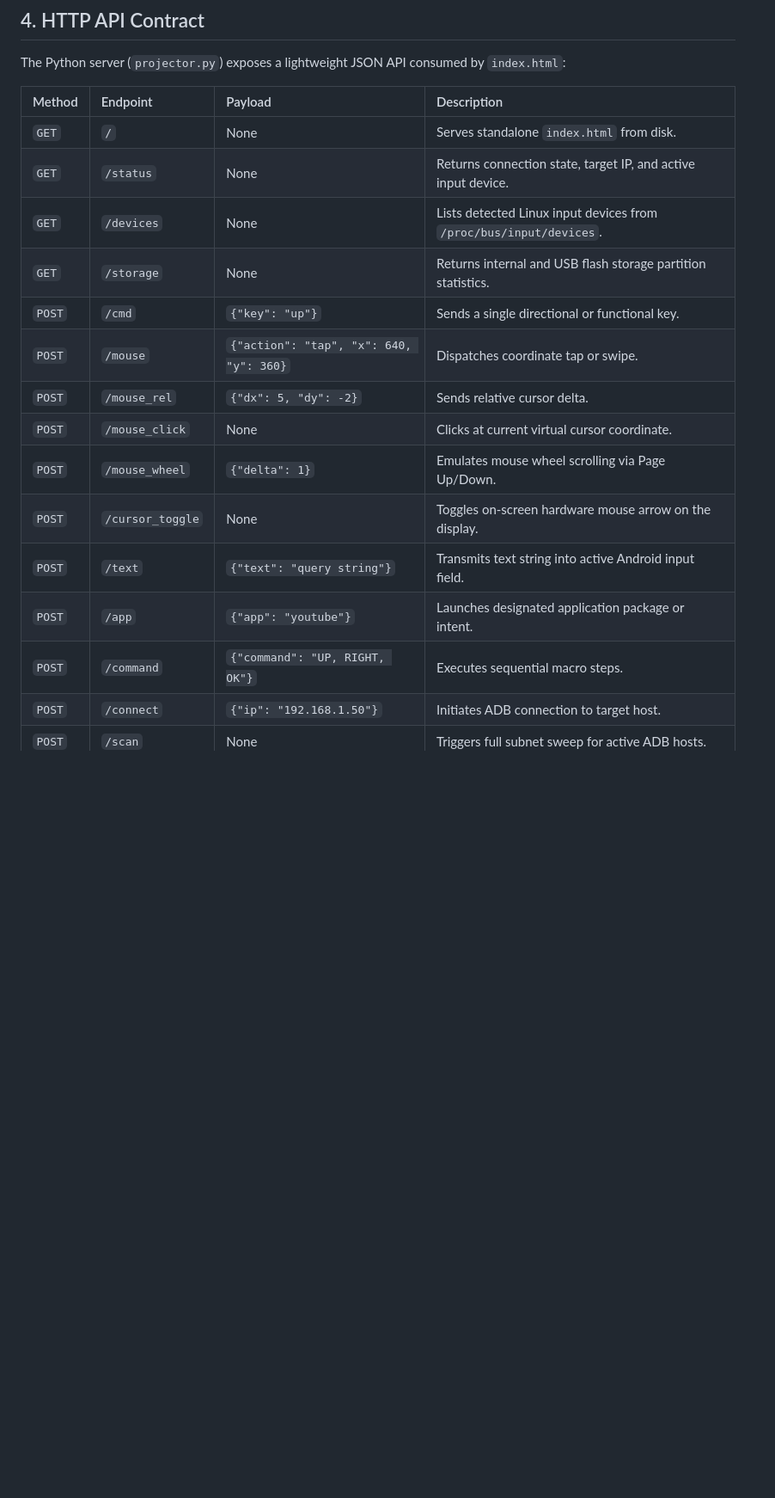
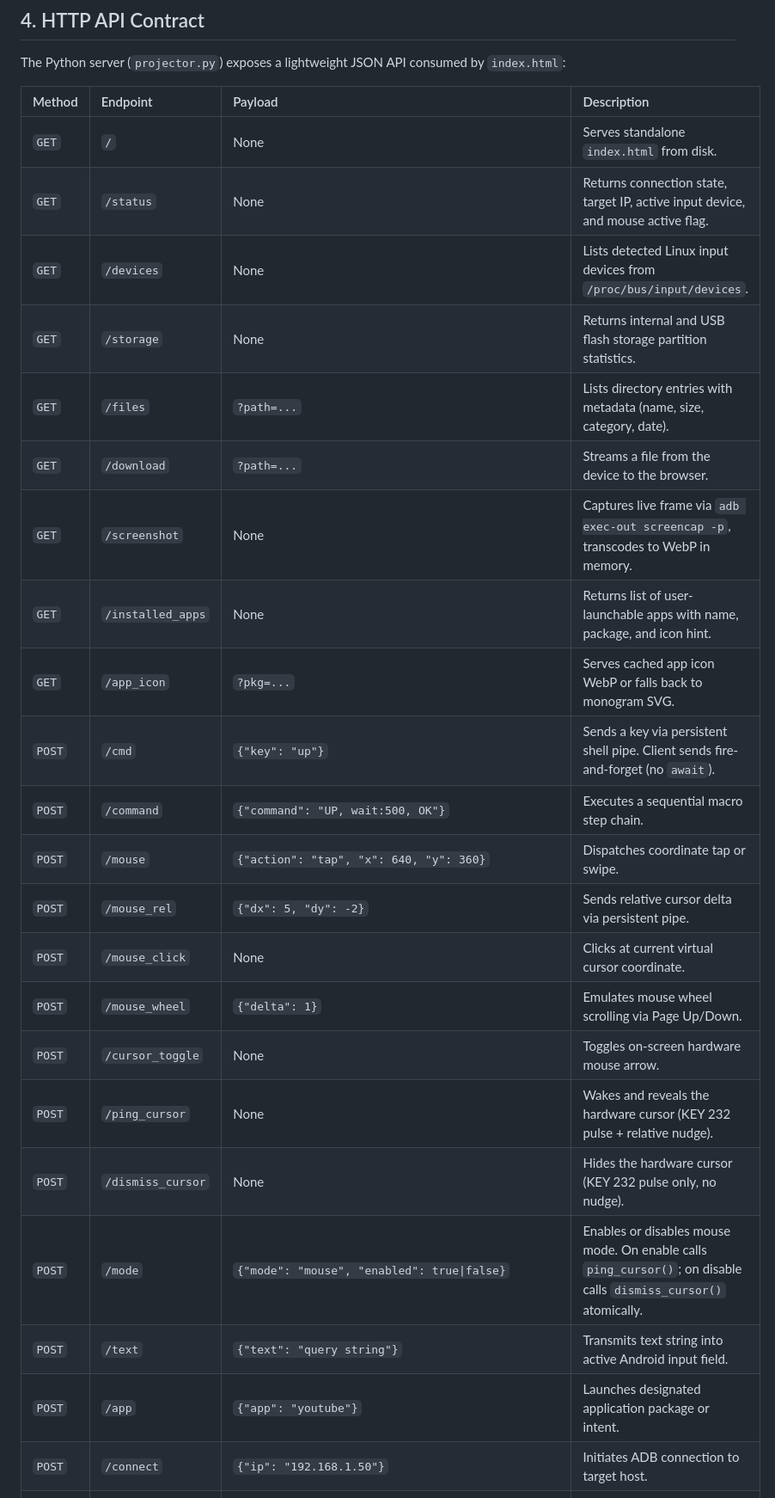
Before and after one commit to ederaefe/universal-android-tv-remote, a Markdown page: documentation.md, the part around one of its changes. Shown at 86% size. GitHub-like rendering; blank space fills up the shorter version.

Commit message:
docs: update technical reference with full API table, mouse mode exit fix, and blazing-fast pipeline sections

```diff
--- a/documentation.md
+++ b/documentation.md
@@ -86,17 +87,25 @@ The Python server (`projector.py`) exposes a lightweight JSON API consumed by `i
 | Method | Endpoint | Payload | Description |
 | :--- | :--- | :--- | :--- |
 | `GET` | `/` | None | Serves standalone `index.html` from disk. |
-| `GET` | `/status` | None | Returns connection state, target IP, and active input device. |
+| `GET` | `/status` | None | Returns connection state, target IP, active input device, and mouse active flag. |
 | `GET` | `/devices` | None | Lists detected Linux input devices from `/proc/bus/input/devices`. |
 | `GET` | `/storage` | None | Returns internal and USB flash storage partition statistics. |
-| `POST` | `/cmd` | `{"key": "up"}` | Sends a single directional or functional key. |
+| `GET` | `/files` | `?path=...` | Lists directory entries with metadata (name, size, category, date). |
+| `GET` | `/download` | `?path=...` | Streams a file from the device to the browser. |
+| `GET` | `/screenshot` | None | Captures live frame via `adb exec-out screencap -p`, transcodes to WebP in memory. |
+| `GET` | `/installed_apps` | None | Returns list of user-launchable apps with name, package, and icon hint. |
+| `GET` | `/app_icon` | `?pkg=...` | Serves cached app icon WebP or falls back to monogram SVG. |
+| `POST` | `/cmd` | `{"key": "up"}` | Sends a key via persistent shell pipe. Client sends fire-and-forget (no `await`). |
+| `POST` | `/command` | `{"command": "UP, wait:500, OK"}` | Executes a sequential macro step chain. |
 | `POST` | `/mouse` | `{"action": "tap", "x": 640, "y": 360}` | Dispatches coordinate tap or swipe. |
-| `POST` | `/mouse_rel` | `{"dx": 5, "dy": -2}` | Sends relative cursor delta. |
+| `POST` | `/mouse_rel` | `{"dx": 5, "dy": -2}` | Sends relative cursor delta via persistent pipe. |
 | `POST` | `/mouse_click` | None | Clicks at current virtual cursor coordinate. |
 | `POST` | `/mouse_wheel` | `{"delta": 1}` | Emulates mouse wheel scrolling via Page Up/Down. |
-| `POST` | `/cursor_toggle` | None | Toggles on-screen hardware mouse arrow on the display. |
+| `POST` | `/cursor_toggle` | None | Toggles on-screen hardware mouse arrow. |
+| `POST` | `/ping_cursor` | None | Wakes and reveals the hardware cursor (KEY 232 pulse + relative nudge). |
+| `POST` | `/dismiss_cursor` | None | Hides the hardware cursor (KEY 232 pulse only, no nudge). |
+| `POST` | `/mode` | `{"mode": "mouse", "enabled": true\|false}` | Enables or disables mouse mode. On enable calls `ping_cursor()`; on disable calls `dismiss_cursor()` atomically. |
 | `POST` | `/text` | `{"text": "query string"}` | Transmits text string into active Android input field. |
 | `POST` | `/app` | `{"app": "youtube"}` | Launches designated application package or intent. |
-| `POST` | `/command` | `{"command": "UP, RIGHT, OK"}` | Executes sequential macro steps. |
 | `POST` | `/connect` | `{"ip": "192.168.1.50"}` | Initiates ADB connection to target host. |
 | `POST` | `/scan` | None | Triggers full subnet sweep for active ADB hosts. |
```
Also changed, not shown: other parts of documentation.md (+77 -1 lines).
